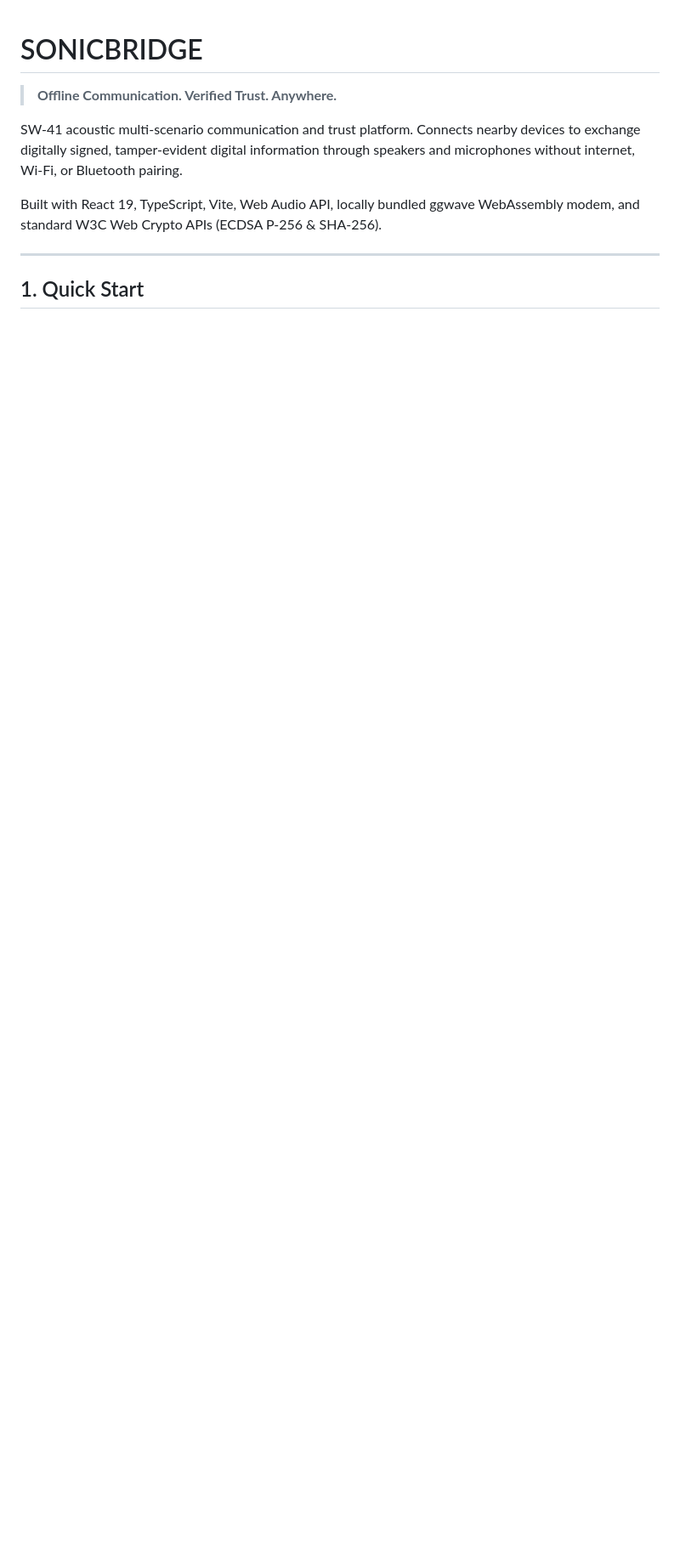
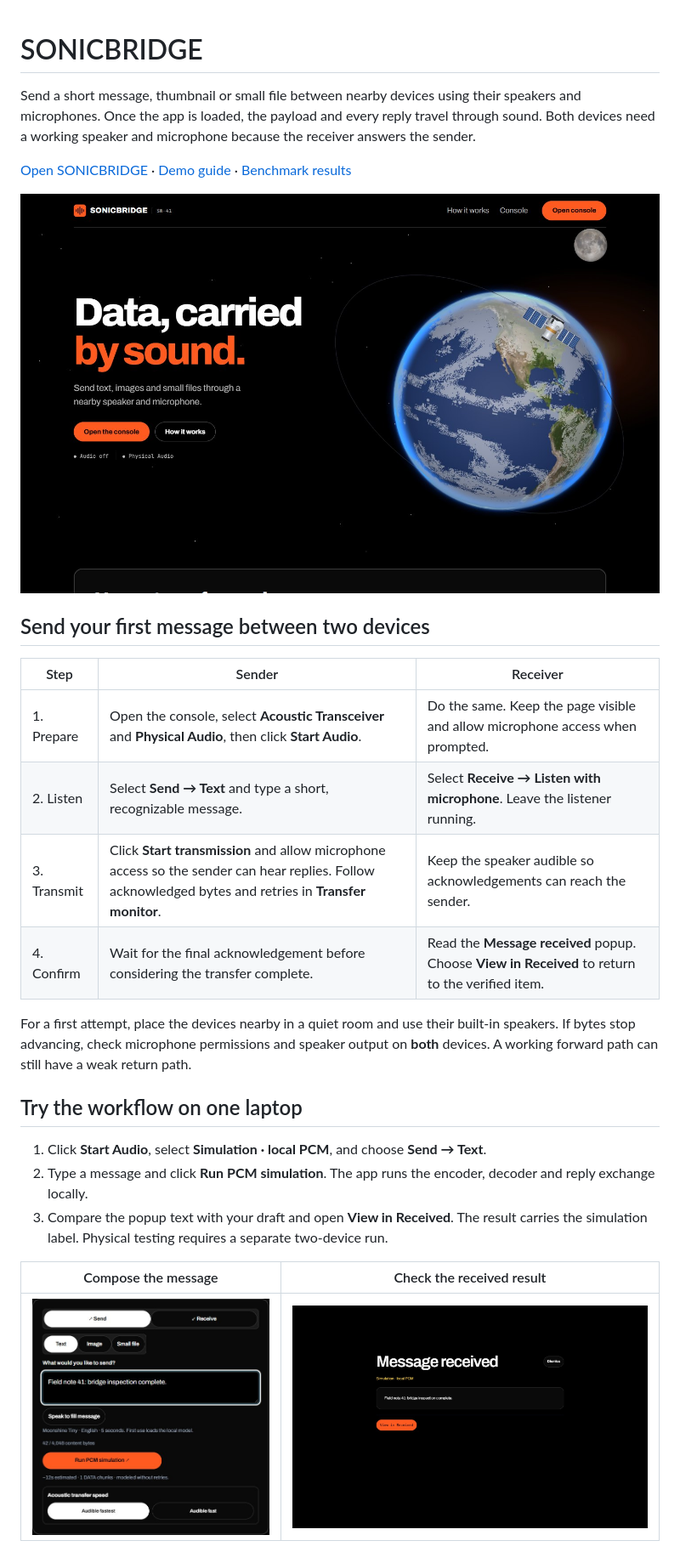
Before and after one commit to suhandk/sonicbridge, a Markdown page: README.md, the part around one of its changes. Shown at 85% size. Drawn GitHub-style; pictures changed too: docs/screenshots/composer.jpg (added), docs/screenshots/landing.jpg (added), docs/screenshots/received.jpg (added); blank space fills up the shorter version.

Commit message:
Document the acoustic transfer workflow with console screenshots

````diff
--- a/README.md
+++ b/README.md
@@ -1,12 +1,29 @@
 # SONICBRIDGE
-> **Offline Communication. Verified Trust. Anywhere.**
 
-SW-41 acoustic multi-scenario communication and trust platform. Connects nearby devices to exchange digitally signed, tamper-evident digital information through speakers and microphones without internet, Wi-Fi, or Bluetooth pairing.
+Send a short message, thumbnail or small file between nearby devices using their speakers and microphones. Once the app is loaded, the payload and every reply travel through sound. Both devices need a working speaker and microphone because the receiver answers the sender.
 
-Built with React 19, TypeScript, Vite, Web Audio API, locally bundled ggwave WebAssembly modem, and standard W3C Web Crypto APIs (ECDSA P-256 & SHA-256).
+[Open SONICBRIDGE](https://sonicbridge-acoustic-link.vercel.app) · [Demo guide](DEMO.md) · [Benchmark results](BENCHMARKS.md)
 
----
+![SONICBRIDGE landing page with the orbital scene and Open the console button](docs/screenshots/landing.jpg)
 
-## 1. Quick Start
+## Send your first message between two devices
 
-```powershell
+| Step | Sender | Receiver |
+| --- | --- | --- |
+| 1. Prepare | Open the console, select **Acoustic Transceiver** and **Physical Audio**, then click **Start Audio**. | Do the same. Keep the page visible and allow microphone access when prompted. |
+| 2. Listen | Select **Send → Text** and type a short, recognizable message. | Select **Receive → Listen with microphone**. Leave the listener running. |
+| 3. Transmit | Click **Start transmission** and allow microphone access so the sender can hear replies. Follow acknowledged bytes and retries in **Transfer monitor**. | Keep the speaker audible so acknowledgements can reach the sender. |
+| 4. Confirm | Wait for the final acknowledgement before considering the transfer complete. | Read the **Message received** popup. Choose **View in Received** to return to the verified item. |
+
+For a first attempt, place the devices nearby in a quiet room and use their built-in speakers. If bytes stop advancing, check microphone permissions and speaker output on **both** devices. A working forward path can still have a weak return path.
+
+## Try the workflow on one laptop
+
+1. Click **Start Audio**, select **Simulation · local PCM**, and choose **Send → Text**.
+2. Type a message and click **Run PCM simulation**. The app runs the encoder, decoder and reply exchange locally.
+3. Compare the popup text with your draft and open **View in Received**. The result carries the simulation label. Physical testing requires a separate two-device run.
+
+| Compose the message | Check the received result |
+| --- | --- |
+| ![Text composer with the field note entered and the PCM simulation action](docs/screenshots/composer.jpg) | ![Message received dialog showing the same field note and the Simulation · local PCM label](docs/screenshots/received.jpg) |
+
````
Also changed, not shown: other parts of README.md (+44 -84 lines).
